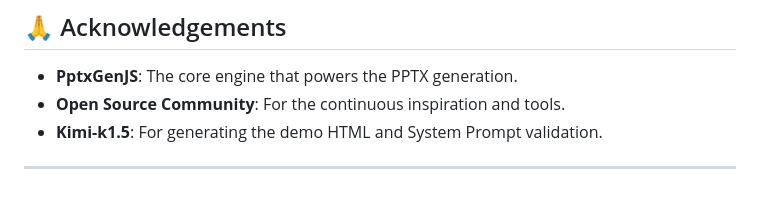
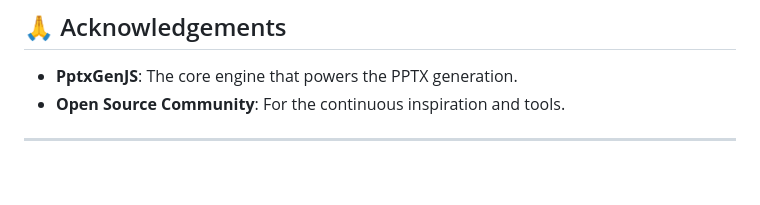
Before and after one commit to wenson0106/llm-dom-to-pptx, a Markdown page: README.md, the part around the change. Rendered like a GitHub page.

Commit message:
Remove Kimi-k1.5 acknowledgment from README
Removed acknowledgment for Kimi-k1.5 from the README.

```diff
--- a/README.md
+++ b/README.md
@@ -71,6 +71,5 @@ We will include a more complete version of the specification in future updates t
 
 *   **PptxGenJS**: The core engine that powers the PPTX generation.
 *   **Open Source Community**: For the continuous inspiration and tools.
-*   **Kimi-k1.5**: For generating the demo HTML and System Prompt validation.
 
 ---
```
